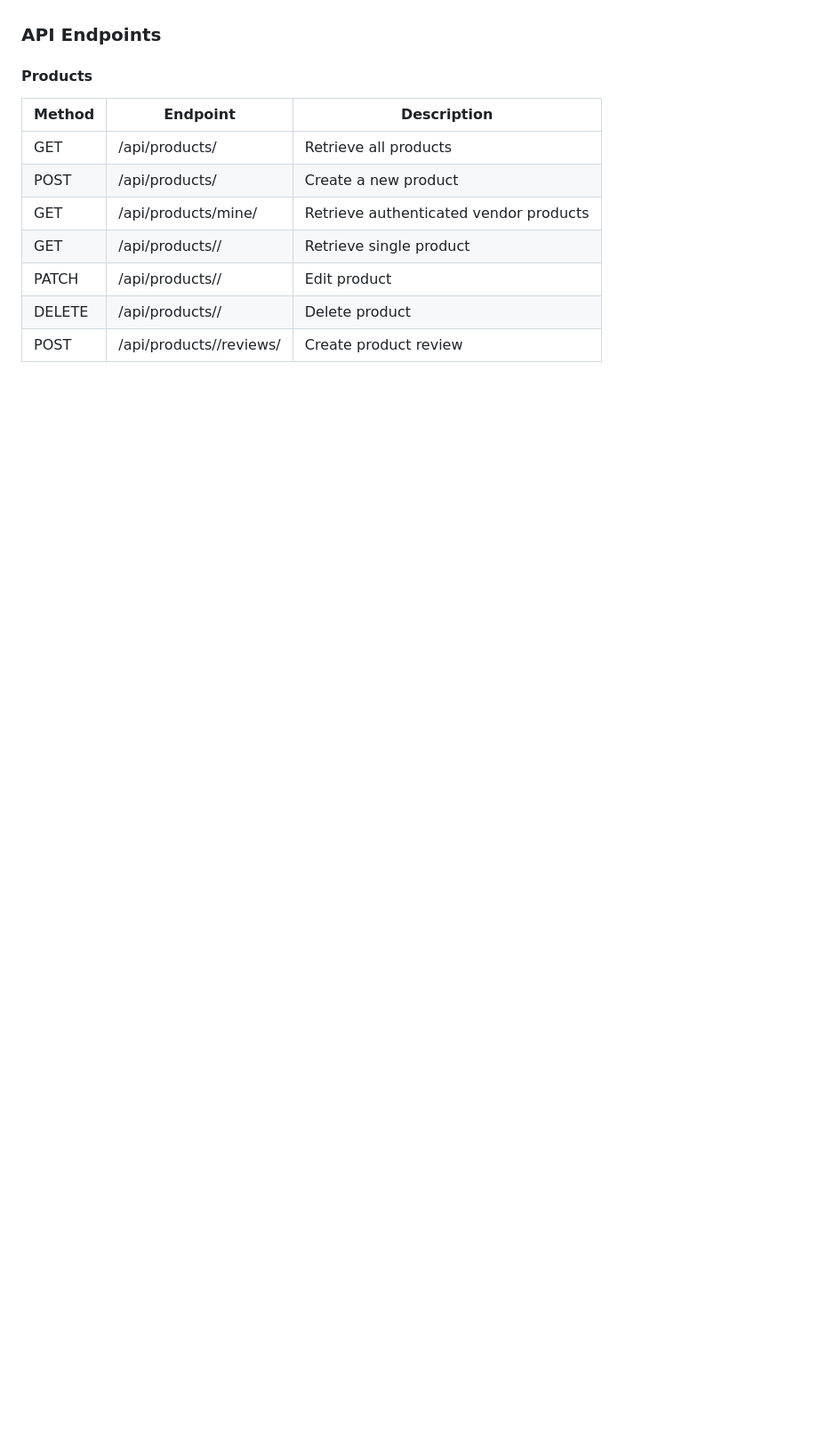
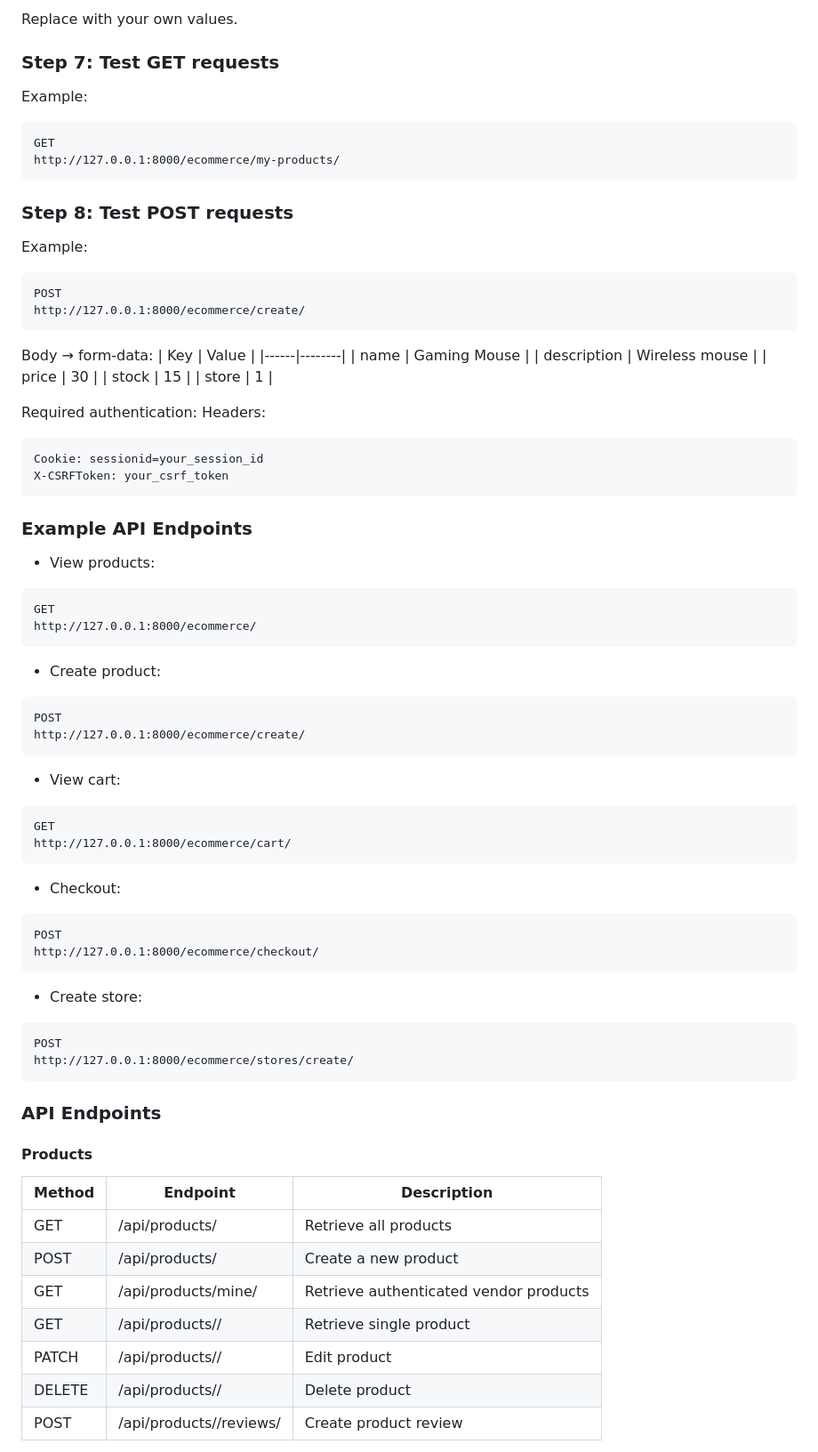
Before and after one commit to samia-islam-01/eCommerce_app, a Markdown page: README.md, the part around one of its changes. Shown at 89% size. Drawn GitHub-style; blank space fills up the shorter version.

Commit message:
update readme - added guide to test api using postman

````diff
--- a/README.md
+++ b/README.md
@@ -81,3 +143,58 @@ The browser session will then be authenticated
+Replace with your own values.
+### Step 7: Test GET requests
+Example:
+```
+GET
+http://127.0.0.1:8000/ecommerce/my-products/
+```
+### Step 8: Test POST requests
+Example:
+```
+POST
+http://127.0.0.1:8000/ecommerce/create/
+```
+Body → form-data:
+| Key | Value |
+|------|--------|
+| name | Gaming Mouse |
+| description | Wireless mouse |
+| price | 30 |
+| stock | 15 |
+| store | 1 |
+
+Required authentication:
+Headers:
+```
+Cookie: sessionid=your_session_id
+X-CSRFToken: your_csrf_token
+```
+### Example API Endpoints
+
+* View products:
+```
+GET
+http://127.0.0.1:8000/ecommerce/
+```
+* Create product:
+```
+POST
+http://127.0.0.1:8000/ecommerce/create/
+```
+* View cart:
+```
+GET
+http://127.0.0.1:8000/ecommerce/cart/
+```
+* Checkout:
+```
+POST
+http://127.0.0.1:8000/ecommerce/checkout/
+```
+* Create store:
+```
+POST
+http://127.0.0.1:8000/ecommerce/stores/create/
+```
 ### API Endpoints
 #### Products
 | Method | Endpoint	| Description                              |
````
Also changed, not shown: other parts of README.md (+62 -0 lines).
